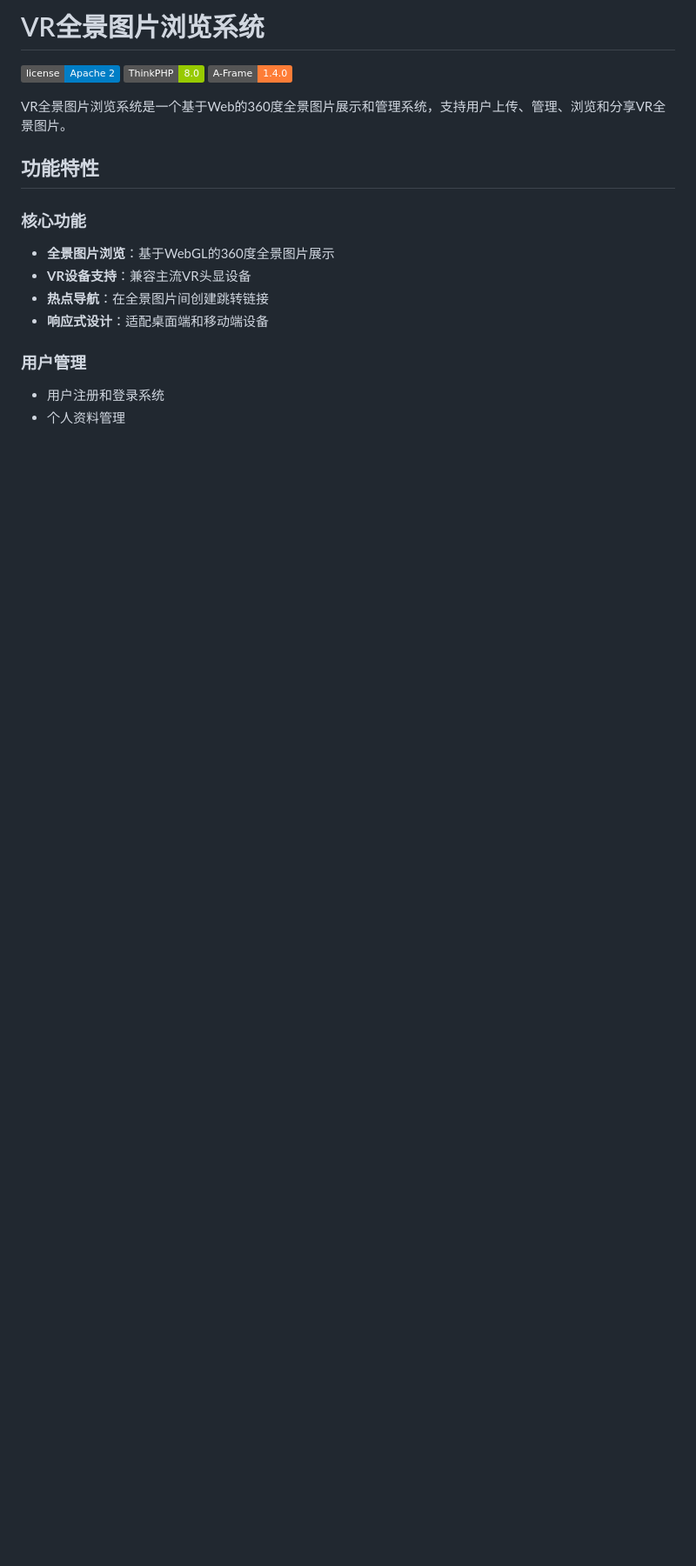
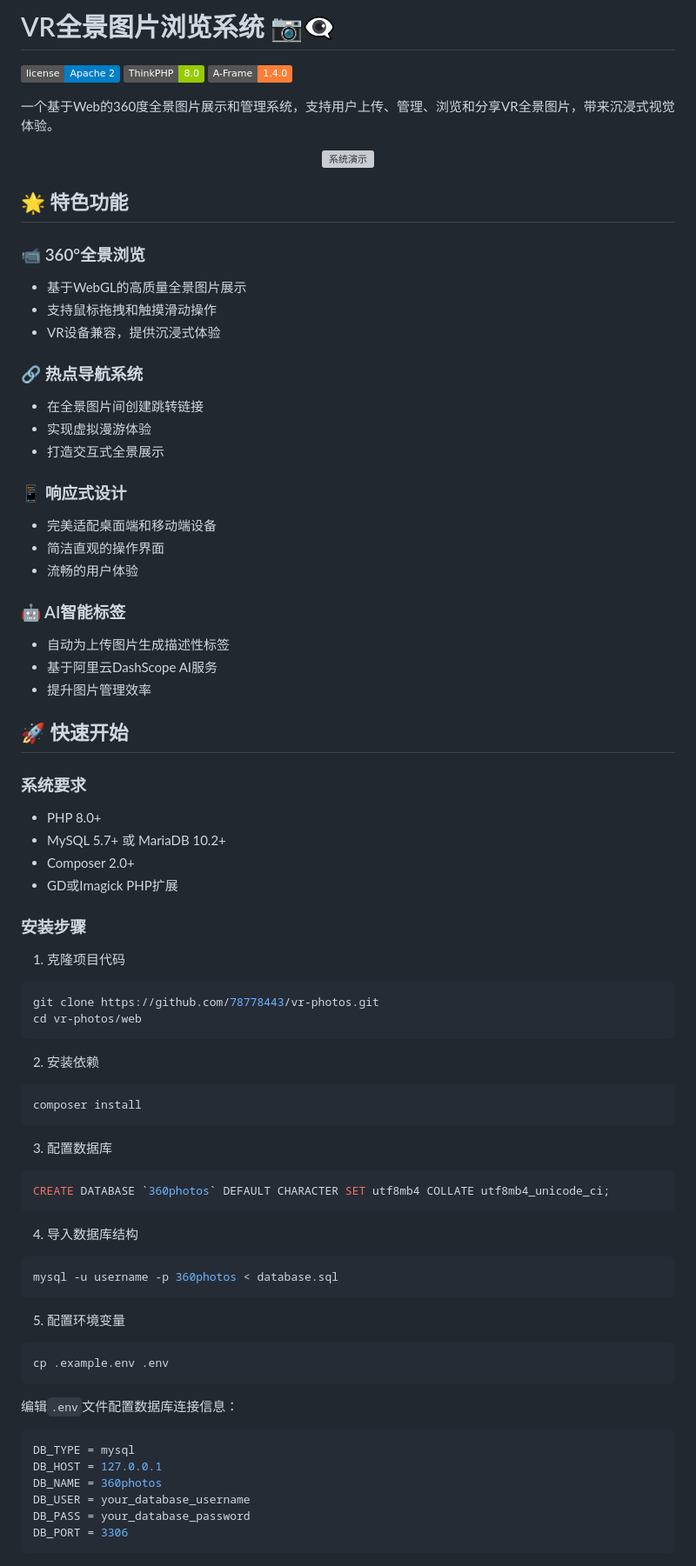
Before and after one commit to 78778443/vr-photos, a Markdown page: README.md, the part around the change printed below. Shown: that part at 87% size. Drawn GitHub-style; badges without logos; blank space fills up the shorter version; grey boxes are pictures that could not be loaded.

````diff
--- a/README.md
+++ b/README.md
@@ -1,18 +1,80 @@
-# VR全景图片浏览系统
+# VR全景图片浏览系统 📷👁️‍🗨️
 
 [![License](https://img.shields.io/badge/license-Apache%202-blue.svg)](https://github.com/top-think/think/blob/8.0/LICENSE.txt)
 [![ThinkPHP](https://img.shields.io/badge/ThinkPHP-8.0-green.svg)](https://github.com/top-think/think)
 [![A-Frame](https://img.shields.io/badge/A--Frame-1.4.0-orange.svg)](https://aframe.io/)
 
-VR全景图片浏览系统是一个基于Web的360度全景图片展示和管理系统，支持用户上传、管理、浏览和分享VR全景图片。
+一个基于Web的360度全景图片展示和管理系统，支持用户上传、管理、浏览和分享VR全景图片，带来沉浸式视觉体验。
 
-## 功能特性
+<p align="center">
+  <img src="docs/images/demo.gif" alt="系统演示" width="600"/>
+</p>
 
-### 核心功能
-- **全景图片浏览**：基于WebGL的360度全景图片展示
-- **VR设备支持**：兼容主流VR头显设备
-- **热点导航**：在全景图片间创建跳转链接
-- **响应式设计**：适配桌面端和移动端设备
+## 🌟 特色功能
 
-### 用户管理
-- 用户注册和登录系统
+### 📹 360°全景浏览
+- 基于WebGL的高质量全景图片展示
+- 支持鼠标拖拽和触摸滑动操作
+- VR设备兼容，提供沉浸式体验
+
+### 🔗 热点导航系统
+- 在全景图片间创建跳转链接
+- 实现虚拟漫游体验
+- 打造交互式全景展示
+
+### 📱 响应式设计
+- 完美适配桌面端和移动端设备
+- 简洁直观的操作界面
+- 流畅的用户体验
+
+### 🤖 AI智能标签
+- 自动为上传图片生成描述性标签
+- 基于阿里云DashScope AI服务
+- 提升图片管理效率
+
+## 🚀 快速开始
+
+### 系统要求
+- PHP 8.0+
+- MySQL 5.7+ 或 MariaDB 10.2+
+- Composer 2.0+
+- GD或Imagick PHP扩展
+
+### 安装步骤
+
+1. 克隆项目代码
+```bash
+git clone https://github.com/78778443/vr-photos.git
+cd vr-photos/web
+```
+
+2. 安装依赖
+```bash
+composer install
+```
+
+3. 配置数据库
+```sql
+CREATE DATABASE `360photos` DEFAULT CHARACTER SET utf8mb4 COLLATE utf8mb4_unicode_ci;
+```
+
+4. 导入数据库结构
+```bash
+mysql -u username -p 360photos < database.sql
+```
+
+5. 配置环境变量
+```bash
+cp .example.env .env
+```
+
+编辑`.env`文件配置数据库连接信息：
+```env
+DB_TYPE = mysql
+DB_HOST = 127.0.0.1
+DB_NAME = 360photos
+DB_USER = your_database_username
+DB_PASS = your_database_password
+DB_PORT = 3306
+```
+
````
Also changed, not shown: other parts of README.md (+39 -140 lines).
